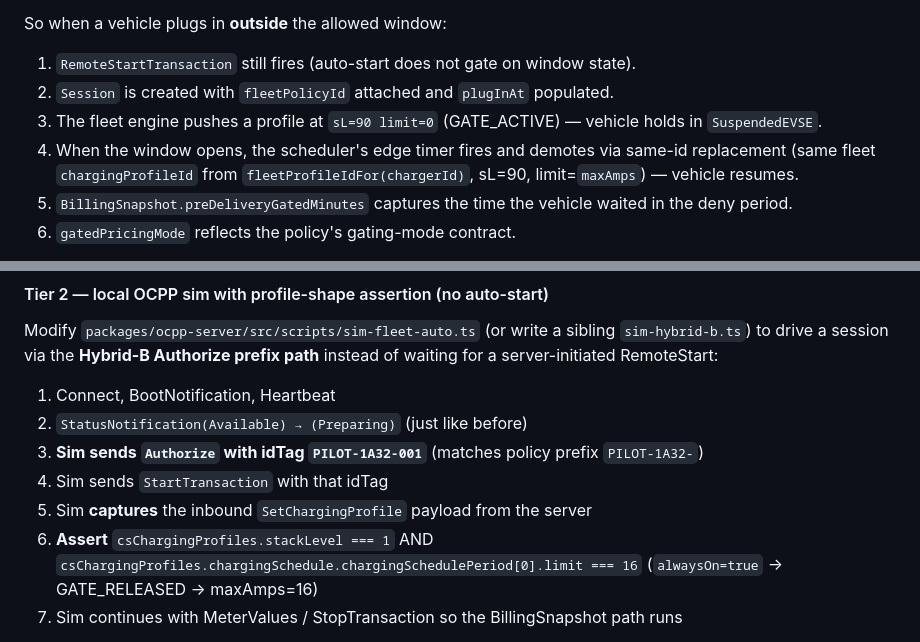
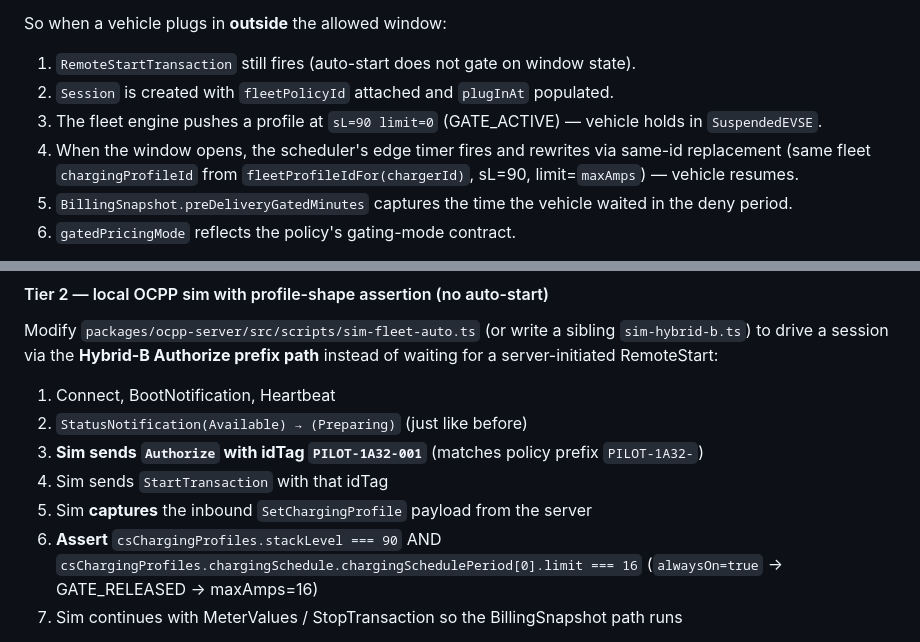
Before and after one commit to astraclaw08-coder/ev-charger, a Markdown page: tasks/task-0208-phase3-bug-alwayson-not-honored.md, 2 parts joined by grey strips. GitHub-like rendering.

Commit message:
docs(task-0208): address review — fix stale sL=1 + demotes wording
- §0 step 4: "demotes via same-id replacement" → "rewrites via same-id
  replacement" (release is no longer a stackLevel demotion since fleet
  now owns sL=90 for both modes).
- §4.6 Tier 2: assertion `csChargingProfiles.stackLevel === 1` →
  `=== 90` to match the new release shape.

Co-Authored-By: Claude Opus 4.7 <noreply@anthropic.com>

```diff
--- a/tasks/task-0208-phase3-bug-alwayson-not-honored.md
+++ b/tasks/task-0208-phase3-bug-alwayson-not-honored.md
@@ -50,7 +50,7 @@ So when a vehicle plugs in **outside** the allowed window:
 1. `RemoteStartTransaction` still fires (auto-start does not gate on window state).
 2. `Session` is created with `fleetPolicyId` attached and `plugInAt` populated.
 3. The fleet engine pushes a profile at `sL=90 limit=0` (GATE_ACTIVE) — vehicle holds in `SuspendedEVSE`.
-4. When the window opens, the scheduler's edge timer fires and demotes via same-id replacement (same fleet `chargingProfileId` from `fleetProfileIdFor(chargerId)`, sL=90, limit=`maxAmps`) — vehicle resumes.
+4. When the window opens, the scheduler's edge timer fires and rewrites via same-id replacement (same fleet `chargingProfileId` from `fleetProfileIdFor(chargerId)`, sL=90, limit=`maxAmps`) — vehicle resumes.
 5. `BillingSnapshot.preDeliveryGatedMinutes` captures the time the vehicle waited in the deny period.
 6. `gatedPricingMode` reflects the policy's gating-mode contract.
 
@@ -302,7 +302,7 @@ Modify `packages/ocpp-server/src/scripts/sim-fleet-auto.ts` (or write a sibling
 3. **Sim sends `Authorize` with idTag `PILOT-1A32-001`** (matches policy prefix `PILOT-1A32-`)
 4. Sim sends `StartTransaction` with that idTag
 5. Sim **captures** the inbound `SetChargingProfile` payload from the server
-6. **Assert** `csChargingProfiles.stackLevel === 1` AND `csChargingProfiles.chargingSchedule.chargingSchedulePeriod[0].limit === 16` (`alwaysOn=true` → GATE_RELEASED → maxAmps=16)
+6. **Assert** `csChargingProfiles.stackLevel === 90` AND `csChargingProfiles.chargingSchedule.chargingSchedulePeriod[0].limit === 16` (`alwaysOn=true` → GATE_RELEASED → maxAmps=16)
 7. Sim continues with MeterValues / StopTransaction so the BillingSnapshot path runs
 
 The Authorize prefix-match path is the legacy Hybrid-B route that Slice G is going to retire — it is still functional today and is the cleanest non-auto-RemoteStart path to attach a fleet policy to a session. The sim assertion fails before the fix (server pushes sL=90 limit=0) and passes after (sL=90 limit=16).
```
